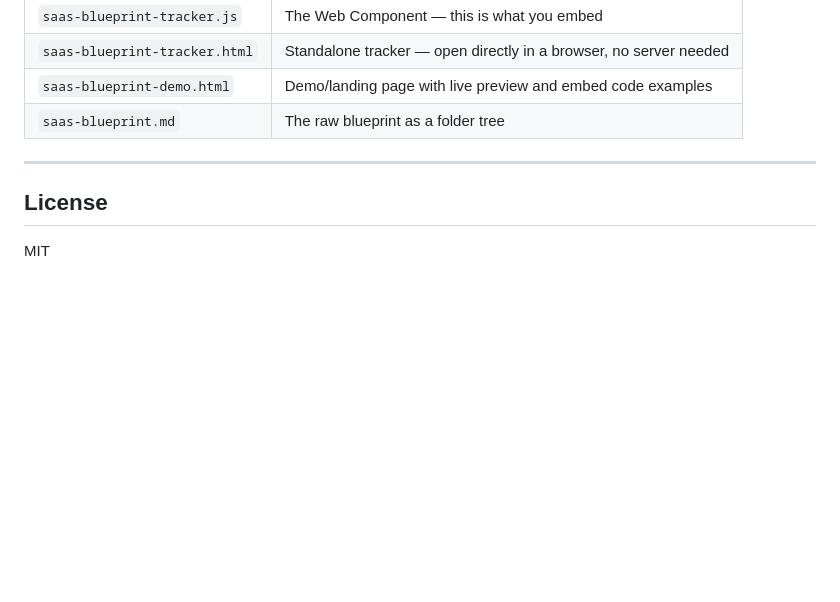
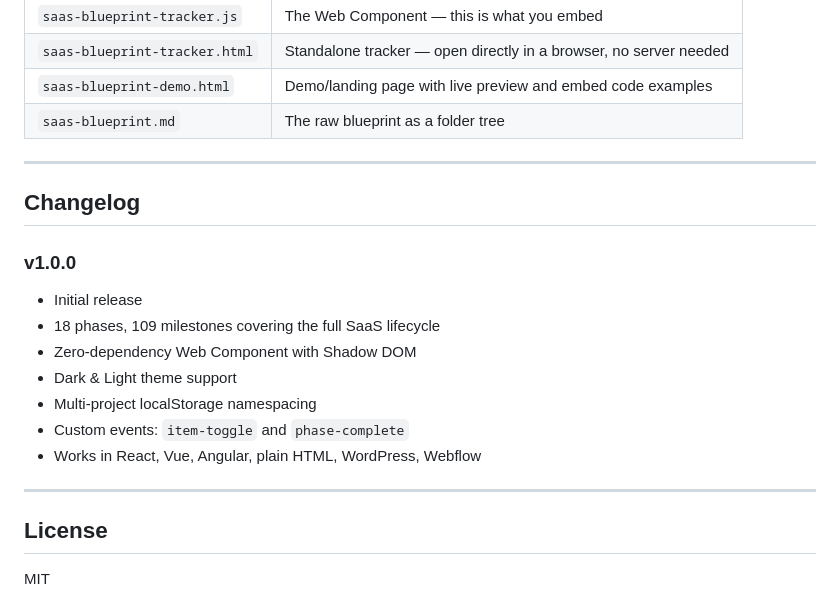
Before and after one commit to fabian-emmanuel/saas-blueprint-tracker, a Markdown page: README.md, the part around one of its changes. Drawn GitHub-style; blank space fills up the shorter version.

Commit message:
docs: add changelog and stars badge

```diff
--- a/README.md
+++ b/README.md
@@ -192,6 +193,19 @@ Use these to sync progress to your backend, trigger analytics events, unlock fea
 
 ---
 
+## Changelog
+
+### v1.0.0
+- Initial release
+- 18 phases, 109 milestones covering the full SaaS lifecycle
+- Zero-dependency Web Component with Shadow DOM
+- Dark & Light theme support
+- Multi-project localStorage namespacing
+- Custom events: `item-toggle` and `phase-complete`
+- Works in React, Vue, Angular, plain HTML, WordPress, Webflow
+
+---
+
 ## License
 
 MIT
```
Also changed, not shown: other parts of README.md (+1 -0 lines).
